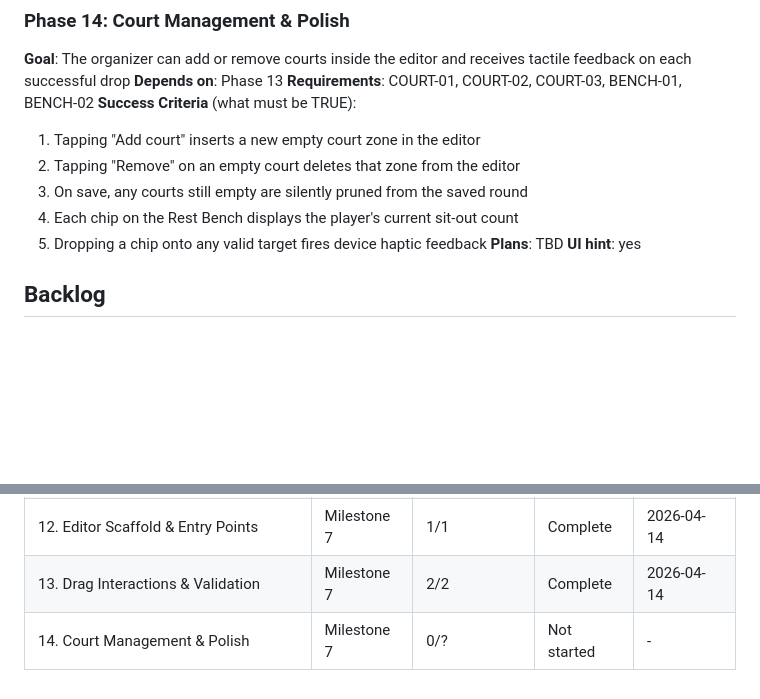
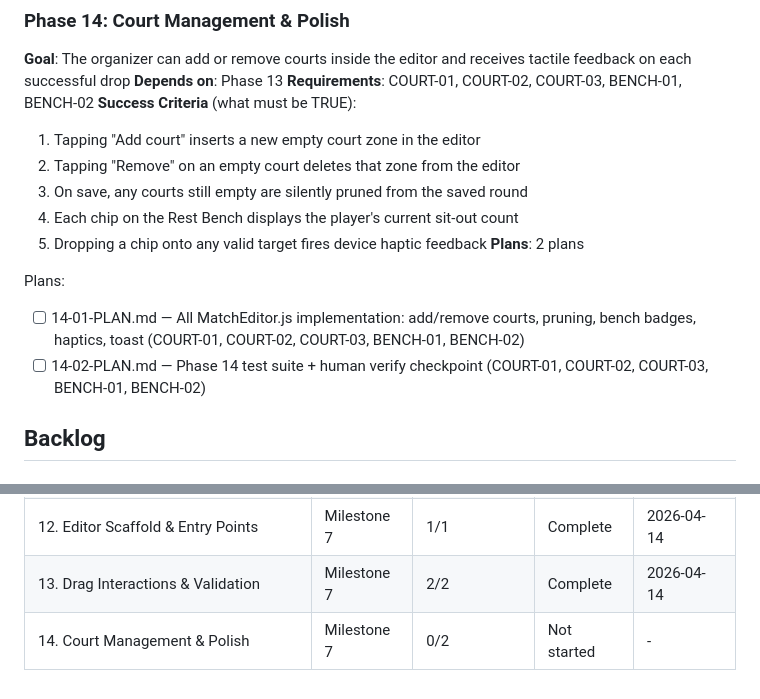
Before and after one commit to retnuh/pbsched, a Markdown page: .planning/ROADMAP.md, 2 parts joined by grey strips. Rendered like a GitHub page; blank space fills up the shorter version.

Commit message:
docs(14): create phase 14 plan — court management & polish
2 plans across 2 waves covering COURT-01, COURT-02, COURT-03, BENCH-01, BENCH-02.

Co-Authored-By: Claude Sonnet 4.6 <noreply@anthropic.com>

```diff
--- a/.planning/ROADMAP.md
+++ b/.planning/ROADMAP.md
@@ -82,8 +82,11 @@ Plans:
   3. On save, any courts still empty are silently pruned from the saved round
   4. Each chip on the Rest Bench displays the player's current sit-out count
   5. Dropping a chip onto any valid target fires device haptic feedback
-**Plans**: TBD
-**UI hint**: yes
+**Plans**: 2 plans
+
+Plans:
+- [ ] 14-01-PLAN.md — All MatchEditor.js implementation: add/remove courts, pruning, bench badges, haptics, toast (COURT-01, COURT-02, COURT-03, BENCH-01, BENCH-02)
+- [ ] 14-02-PLAN.md — Phase 14 test suite + human verify checkpoint (COURT-01, COURT-02, COURT-03, BENCH-01, BENCH-02)
 
 ## Backlog
 
@@ -106,4 +109,4 @@ Plans:
 | 11. Service Layer & Data Model | Milestone 7 | 1/1 | Complete | 2026-04-14 |
 | 12. Editor Scaffold & Entry Points | Milestone 7 | 1/1 | Complete | 2026-04-14 |
 | 13. Drag Interactions & Validation | Milestone 7 | 2/2 | Complete   | 2026-04-14 |
-| 14. Court Management & Polish | Milestone 7 | 0/? | Not started | - |
+| 14. Court Management & Polish | Milestone 7 | 0/2 | Not started | - |
```
Also changed, not shown: 2 other files.
